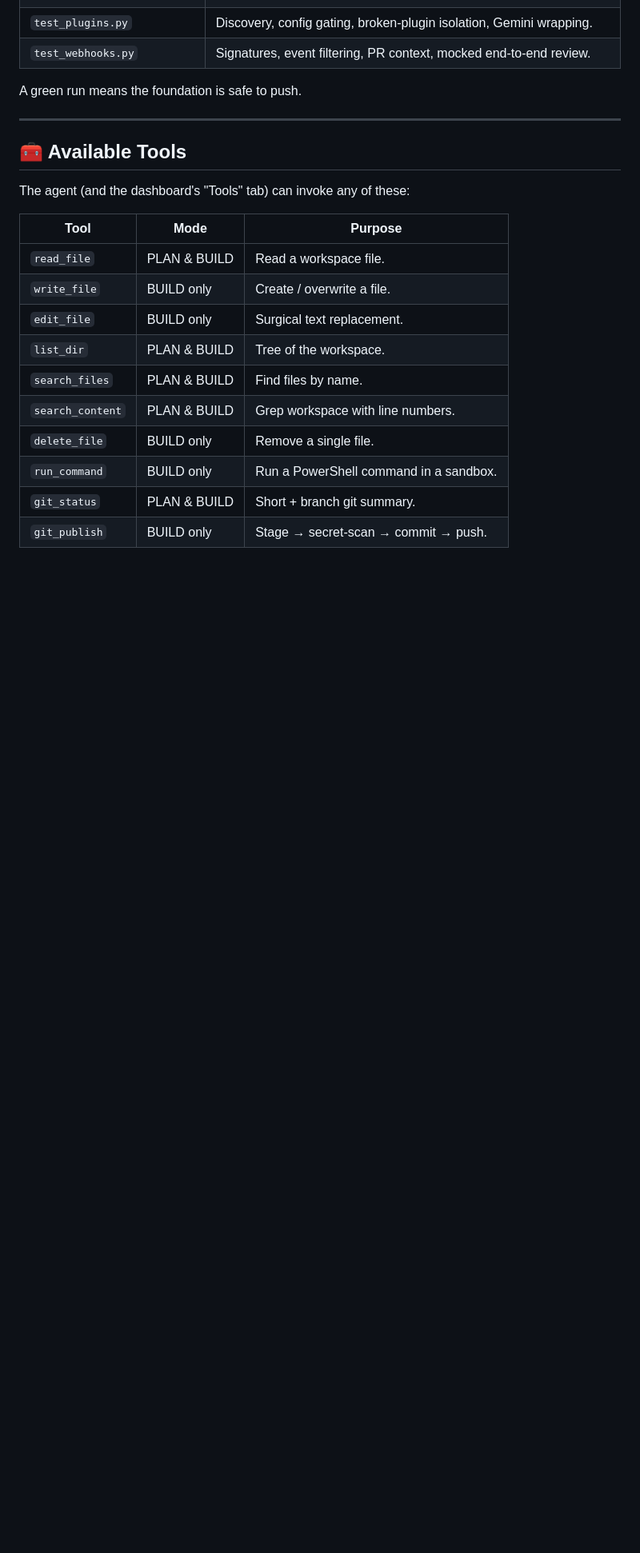
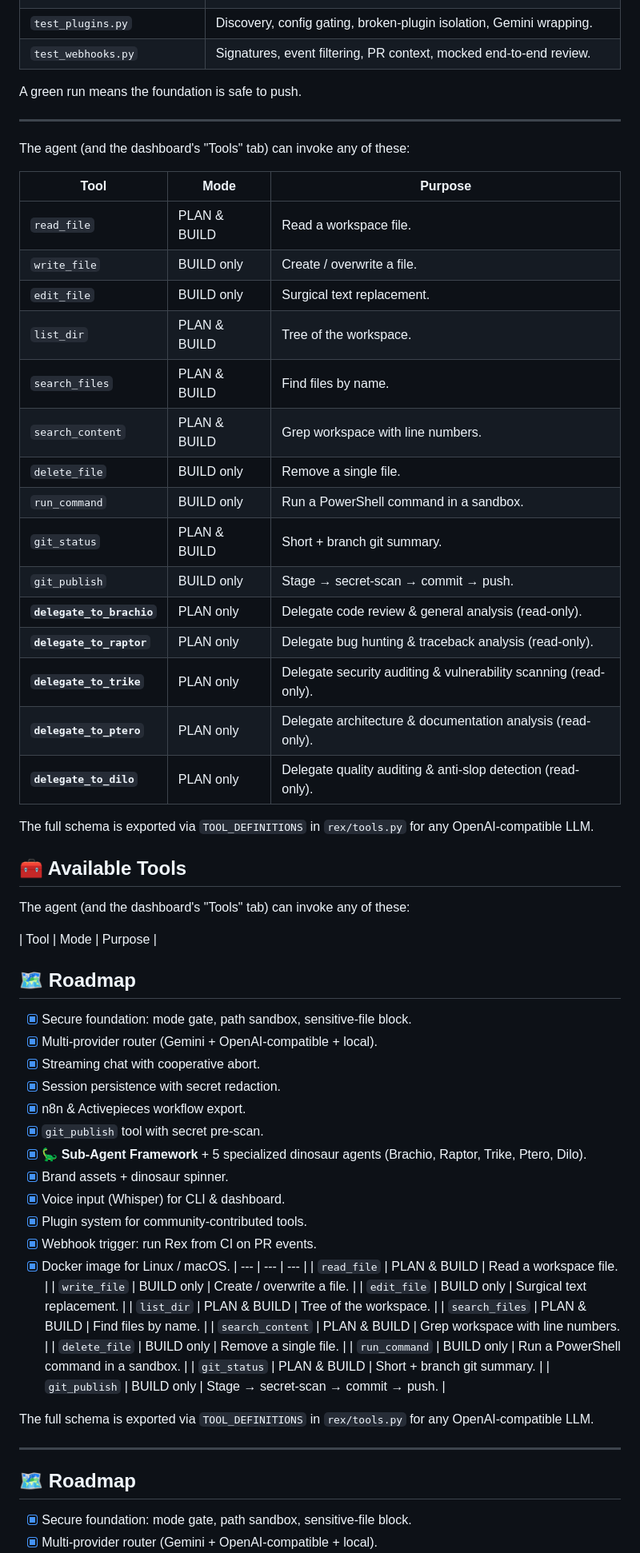
Before and after one commit to huseinrosidstilllearn/rex-code, a Markdown page: README.md, the part around one of its changes. Shown at 80% size. Drawn GitHub-style; blank space fills up the shorter version.

Commit message:
feat: update README with new sub-agent framework and tools

```diff
--- a/README.md
+++ b/README.md
@@ -281,11 +283,46 @@ A green run means the foundation is safe to push.
 
 ---
 
+The agent (and the dashboard's "Tools" tab) can invoke any of these:
+
+| Tool | Mode | Purpose |
+| --- | --- | --- |
+| `read_file` | PLAN & BUILD | Read a workspace file. |
+| `write_file` | BUILD only | Create / overwrite a file. |
+| `edit_file` | BUILD only | Surgical text replacement. |
+| `list_dir` | PLAN & BUILD | Tree of the workspace. |
+| `search_files` | PLAN & BUILD | Find files by name. |
+| `search_content` | PLAN & BUILD | Grep workspace with line numbers. |
+| `delete_file` | BUILD only | Remove a single file. |
+| `run_command` | BUILD only | Run a PowerShell command in a sandbox. |
+| `git_status` | PLAN & BUILD | Short + branch git summary. |
+| `git_publish` | BUILD only | Stage → secret-scan → commit → push. |
+| **`delegate_to_brachio`** | PLAN only | Delegate code review & general analysis (read-only). |
+| **`delegate_to_raptor`** | PLAN only | Delegate bug hunting & traceback analysis (read-only). |
+| **`delegate_to_trike`** | PLAN only | Delegate security auditing & vulnerability scanning (read-only). |
+| **`delegate_to_ptero`** | PLAN only | Delegate architecture & documentation analysis (read-only). |
+| **`delegate_to_dilo`** | PLAN only | Delegate quality auditing & anti-slop detection (read-only). |
+
+The full schema is exported via `TOOL_DEFINITIONS` in `rex/tools.py` for any OpenAI-compatible LLM.
 ## 🧰 Available Tools
 
 The agent (and the dashboard's "Tools" tab) can invoke any of these:
 
 | Tool | Mode | Purpose |
+## 🗺️ Roadmap
+
+- [x] Secure foundation: mode gate, path sandbox, sensitive-file block.
+- [x] Multi-provider router (Gemini + OpenAI-compatible + local).
+- [x] Streaming chat with cooperative abort.
+- [x] Session persistence with secret redaction.
+- [x] n8n & Activepieces workflow export.
+- [x] `git_publish` tool with secret pre-scan.
+- [x] **🦕 Sub-Agent Framework** + 5 specialized dinosaur agents (Brachio, Raptor, Trike, Ptero, Dilo).
+- [x] Brand assets + dinosaur spinner.
+- [x] Voice input (Whisper) for CLI & dashboard.
+- [x] Plugin system for community-contributed tools.
+- [x] Webhook trigger: run Rex from CI on PR events.
+- [x] Docker image for Linux / macOS.
 | --- | --- | --- |
 | `read_file` | PLAN & BUILD | Read a workspace file. |
 | `write_file` | BUILD only | Create / overwrite a file. |
```
Also changed, not shown: other parts of README.md (+2 -0 lines).
